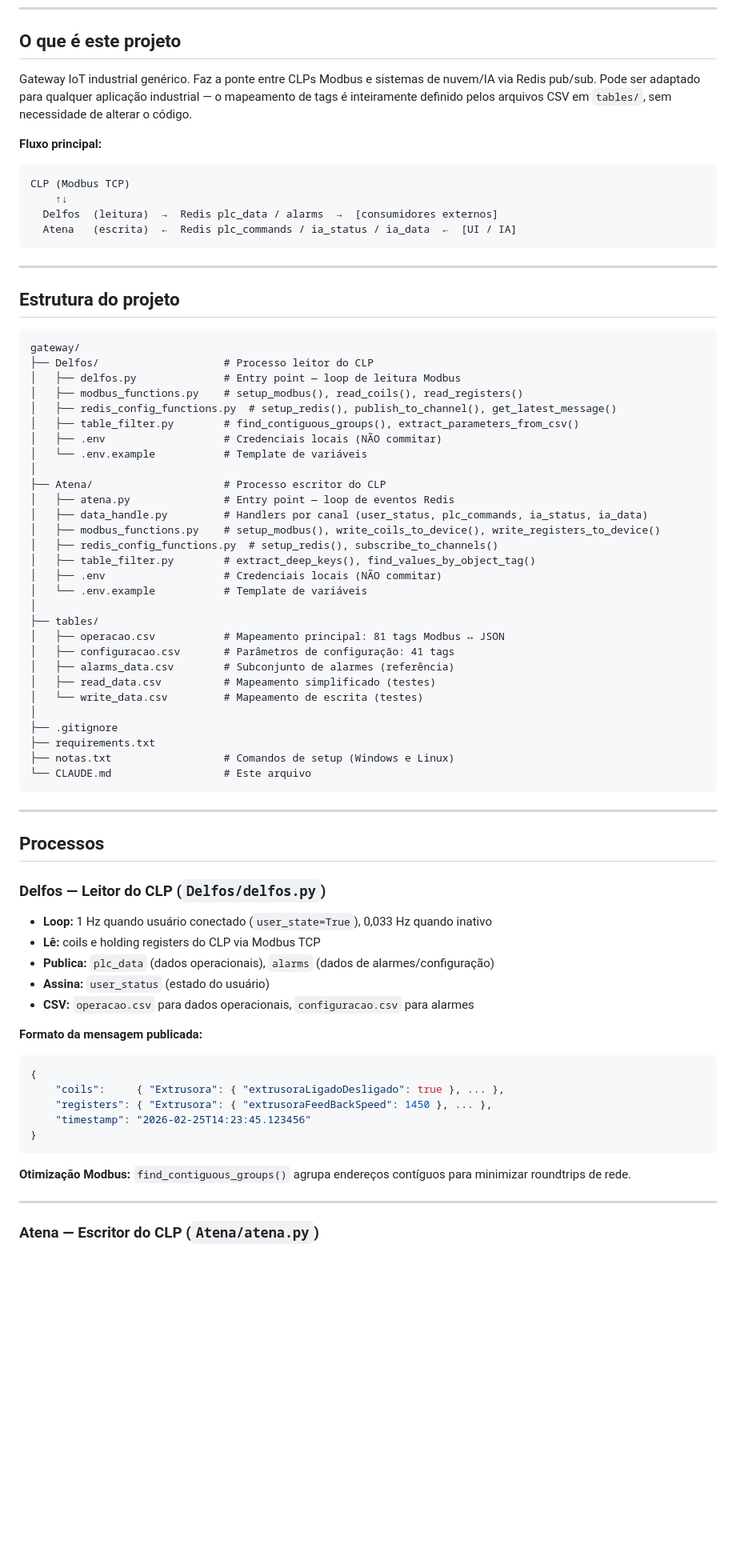
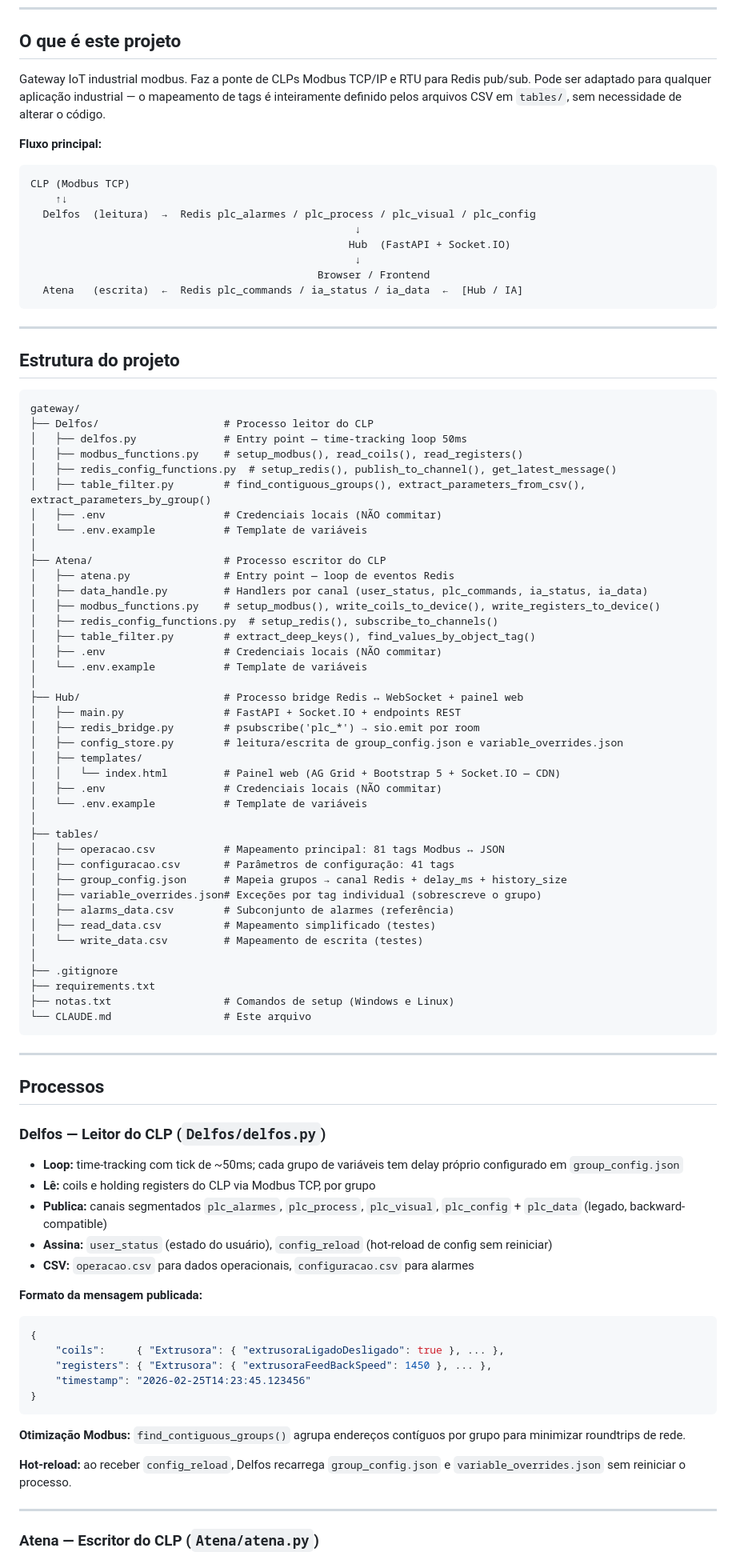
Before and after one commit to AbnerVasconcelos/gateway-mms-01, a Markdown page: CLAUDE.md, the part around one of its changes. Shown at 80% size. Drawn GitHub-style; blank space fills up the shorter version.

````diff
--- a/CLAUDE.md
+++ b/CLAUDE.md
@@ -6,15 +6,19 @@ Guia de referência para o projeto gateway-palant-01. Leia antes de fazer qualqu
 
 ## O que é este projeto
 
-Gateway IoT industrial genérico. Faz a ponte entre CLPs Modbus e sistemas de nuvem/IA via Redis pub/sub. Pode ser adaptado para qualquer aplicação industrial — o mapeamento de tags é inteiramente definido pelos arquivos CSV em `tables/`, sem necessidade de alterar o código.
+Gateway IoT industrial modbus. Faz a ponte de CLPs Modbus TCP/IP e RTU para Redis pub/sub. Pode ser adaptado para qualquer aplicação industrial — o mapeamento de tags é inteiramente definido pelos arquivos CSV em `tables/`, sem necessidade de alterar o código.
 
 **Fluxo principal:**
 
 ```
 CLP (Modbus TCP)
     ↑↓
-  Delfos  (leitura)  →  Redis plc_data / alarms  →  [consumidores externos]
-  Atena   (escrita)  ←  Redis plc_commands / ia_status / ia_data  ←  [UI / IA]
+  Delfos  (leitura)  →  Redis plc_alarmes / plc_process / plc_visual / plc_config
+                                                    ↓
+                                                   Hub  (FastAPI + Socket.IO)
+                                                    ↓
+                                              Browser / Frontend
+  Atena   (escrita)  ←  Redis plc_commands / ia_status / ia_data  ←  [Hub / IA]
 ```
 
 ---
@@ -24,10 +28,10 @@ CLP (Modbus TCP)
 ```
 gateway/
 ├── Delfos/                    # Processo leitor do CLP
-│   ├── delfos.py              # Entry point — loop de leitura Modbus
+│   ├── delfos.py              # Entry point — time-tracking loop 50ms
 │   ├── modbus_functions.py    # setup_modbus(), read_coils(), read_registers()
 │   ├── redis_config_functions.py  # setup_redis(), publish_to_channel(), get_latest_message()
-│   ├── table_filter.py        # find_contiguous_groups(), extract_parameters_from_csv()
+│   ├── table_filter.py        # find_contiguous_groups(), extract_parameters_from_csv(), extract_parameters_by_group()
 │   ├── .env                   # Credenciais locais (NÃO commitar)
 │   └── .env.example           # Template de variáveis
 │
@@ -40,9 +44,20 @@ gateway/
 │   ├── .env                   # Credenciais locais (NÃO commitar)
 │   └── .env.example           # Template de variáveis
 │
+├── Hub/                       # Processo bridge Redis ↔ WebSocket + painel web
+│   ├── main.py                # FastAPI + Socket.IO + endpoints REST
+│   ├── redis_bridge.py        # psubscribe('plc_*') → sio.emit por room
+│   ├── config_store.py        # leitura/escrita de group_config.json e variable_overrides.json
+│   ├── templates/
+│   │   └── index.html         # Painel web (AG Grid + Bootstrap 5 + Socket.IO — CDN)
+│   ├── .env                   # Credenciais locais (NÃO commitar)
+│   └── .env.example           # Template de variáveis
+│
 ├── tables/
 │   ├── operacao.csv           # Mapeamento principal: 81 tags Modbus ↔ JSON
 │   ├── configuracao.csv       # Parâmetros de configuração: 41 tags
+│   ├── group_config.json      # Mapeia grupos → canal Redis + delay_ms + history_size
+│   ├── variable_overrides.json# Exceções por tag individual (sobrescreve o grupo)
 │   ├── alarms_data.csv        # Subconjunto de alarmes (referência)
 │   ├── read_data.csv          # Mapeamento simplificado (testes)
 │   └── write_data.csv         # Mapeamento de escrita (testes)
@@ -59,10 +74,10 @@ gateway/
 
 ### Delfos — Leitor do CLP (`Delfos/delfos.py`)
 
-- **Loop:** 1 Hz quando usuário conectado (`user_state=True`), 0,033 Hz quando inativo
-- **Lê:** coils e holding registers do CLP via Modbus TCP
-- **Publica:** `plc_data` (dados operacionais), `alarms` (dados de alarmes/configuração)
-- **Assina:** `user_status` (estado do usuário)
+- **Loop:** time-tracking com tick de ~50ms; cada grupo de variáveis tem delay próprio configurado em `group_config.json`
+- **Lê:** coils e holding registers do CLP via Modbus TCP, por grupo
+- **Publica:** canais segmentados `plc_alarmes`, `plc_process`, `plc_visual`, `plc_config` + `plc_data` (legado, backward-compatible)
+- **Assina:** `user_status` (estado do usuário), `config_reload` (hot-reload de config sem reiniciar)
 - **CSV:** `operacao.csv` para dados operacionais, `configuracao.csv` para alarmes
 
 **Formato da mensagem publicada:**
@@ -74,7 +89,9 @@ gateway/
 }
 ```
 
-**Otimização Modbus:** `find_contiguous_groups()` agrupa endereços contíguos para minimizar roundtrips de rede.
+**Otimização Modbus:** `find_contiguous_groups()` agrupa endereços contíguos por grupo para minimizar roundtrips de rede.
+
+**Hot-reload:** ao receber `config_reload`, Delfos recarrega `group_config.json` e `variable_overrides.json` sem reiniciar o processo.
 
 ---
 
````
Also changed, not shown: other parts of CLAUDE.md (+98 -15 lines).
